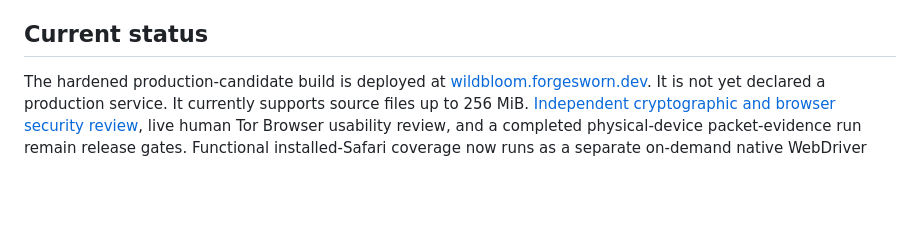
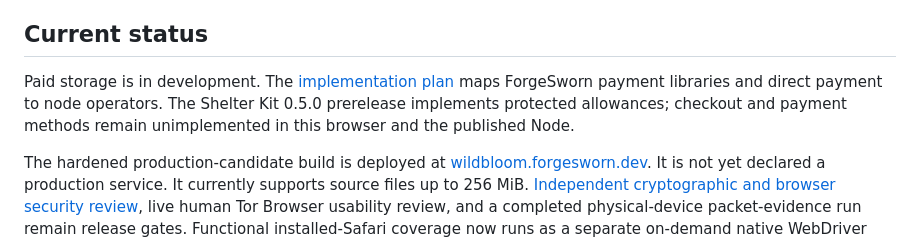
Before and after one commit to forgesworn/wildbloom, a Markdown page: README.md, the part around the change. Rendered like a GitHub page; blank space fills up the shorter version.

Commit message:
docs: map paid storage rollout and implementation evidence

```diff
--- a/README.md
+++ b/README.md
@@ -20,6 +20,11 @@ operator-owned, persistent Blossom storage and authorised replication without
 changing this browser protocol.
 
 ## Current status
+
+Paid storage is in development. The [implementation plan](docs/PAID-STORAGE.md)
+maps ForgeSworn payment libraries and direct payment to node operators. The
+Shelter Kit 0.5.0 prerelease implements protected allowances; checkout and
+payment methods remain unimplemented in this browser and the published Node.
 
 The hardened production-candidate build is deployed at
 [wildbloom.forgesworn.dev](https://wildbloom.forgesworn.dev/).  It is not yet
```
Also changed, not shown: docs/ARCHITECTURE.md (+6 -0 lines), docs/PAID-STORAGE.md (added, +280 -0 lines).
